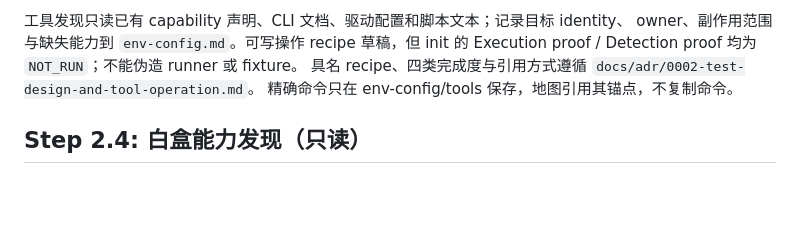
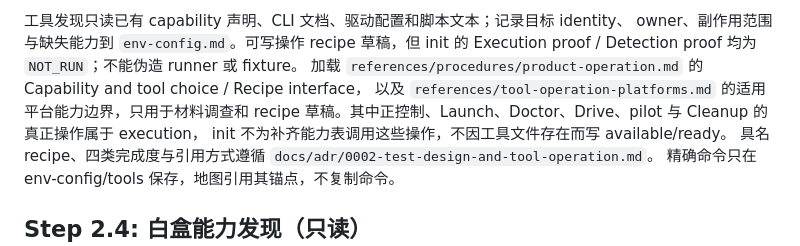
Before and after one commit to d-wwei/better-test, a Markdown page: references/init-workflow.md, the part around the change. Rendered like a GitHub page; blank space fills up the shorter version.

```diff
--- a/references/init-workflow.md
+++ b/references/init-workflow.md
@@ -144,6 +144,10 @@ help 快照、schema、脚本文本、工具声明和 CI 配置；缺信息标 `
 工具发现只读已有 capability 声明、CLI 文档、驱动配置和脚本文本；记录目标 identity、
 owner、副作用范围与缺失能力到 `env-config.md`。可写操作 recipe 草稿，但 init 的
 Execution proof / Detection proof 均为 `NOT_RUN`；不能伪造 runner 或 fixture。
+加载 `references/procedures/product-operation.md` 的 Capability and tool choice / Recipe interface，
+以及 `references/tool-operation-platforms.md` 的适用平台能力边界，只用于材料调查和 recipe
+草稿。其中正控制、Launch、Doctor、Drive、pilot 与 Cleanup 的真正操作属于 execution，
+init 不为补齐能力表调用这些操作，不因工具文件存在而写 available/ready。
 具名 recipe、四类完成度与引用方式遵循 `docs/adr/0002-test-design-and-tool-operation.md`。
 精确命令只在 env-config/tools 保存，地图引用其锚点，不复制命令。
 
```
Also changed, not shown: references/strategy-workflow.md (+38 -4 lines), 1 other file.
